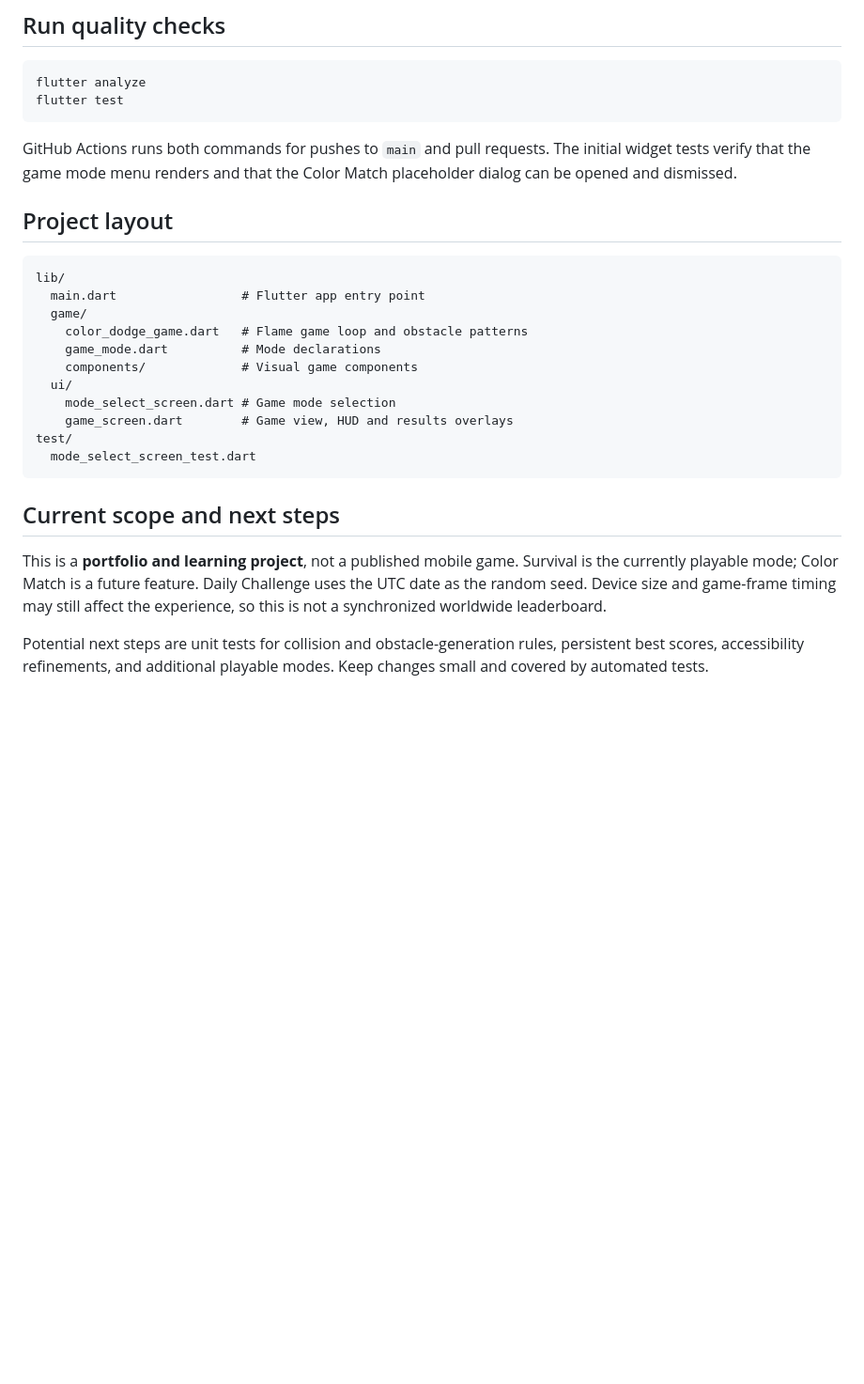
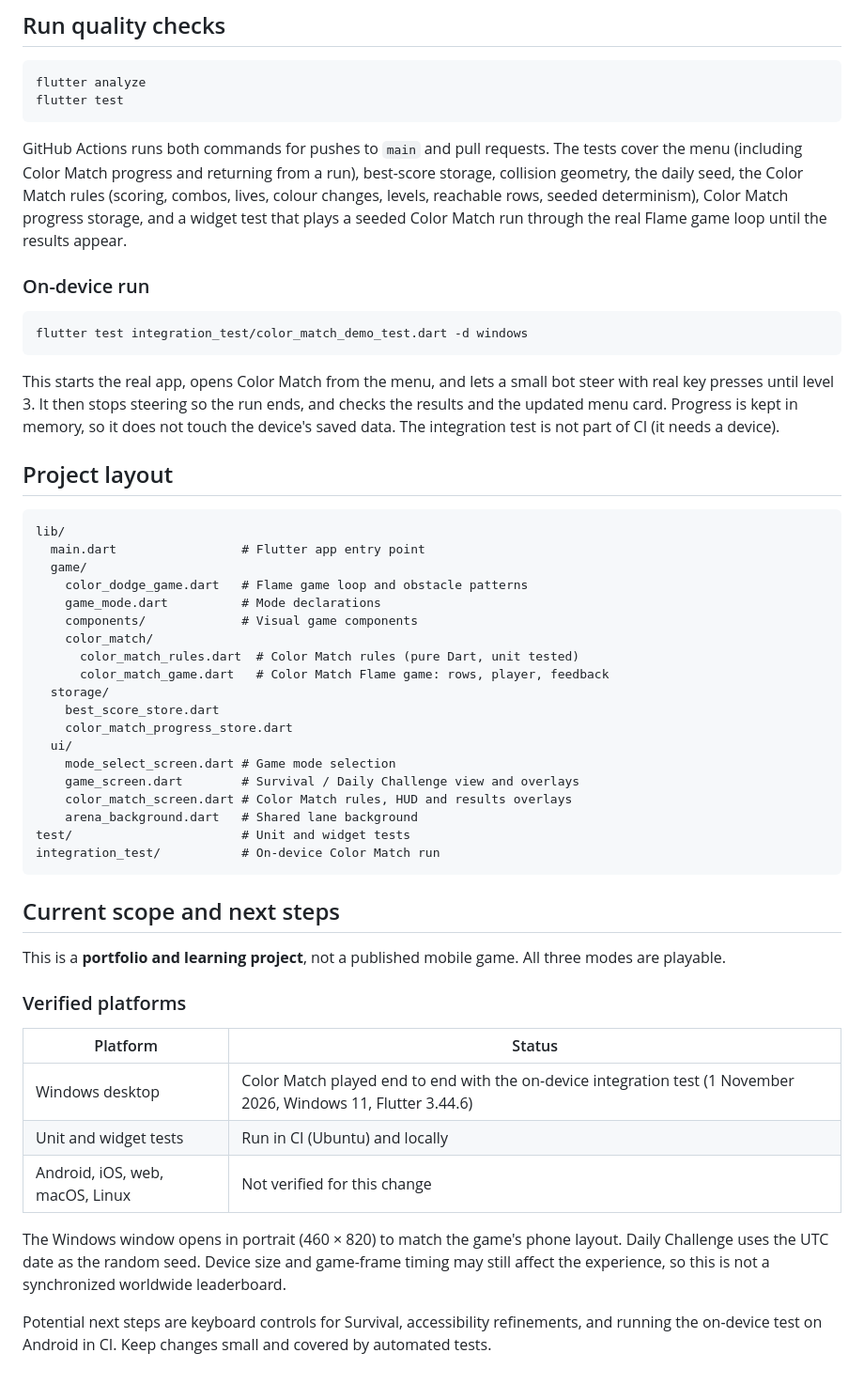
Before and after one commit to kris7011/color-dodge, a Markdown page: README.md, the part around one of its changes. Shown at 94% size. Rendered like a GitHub page; blank space fills up the shorter version.

````diff
--- a/README.md
+++ b/README.md
@@ -45,7 +72,15 @@ flutter analyze
 flutter test
 ```
 
-GitHub Actions runs both commands for pushes to `main` and pull requests. The initial widget tests verify that the game mode menu renders and that the Color Match placeholder dialog can be opened and dismissed.
+GitHub Actions runs both commands for pushes to `main` and pull requests. The tests cover the menu (including Color Match progress and returning from a run), best-score storage, collision geometry, the daily seed, the Color Match rules (scoring, combos, lives, colour changes, levels, reachable rows, seeded determinism), Color Match progress storage, and a widget test that plays a seeded Color Match run through the real Flame game loop until the results appear.
+
+### On-device run
+
+```bash
+flutter test integration_test/color_match_demo_test.dart -d windows
+```
+
+This starts the real app, opens Color Match from the menu, and lets a small bot steer with real key presses until level 3. It then stops steering so the run ends, and checks the results and the updated menu card. Progress is kept in memory, so it does not touch the device's saved data. The integration test is not part of CI (it needs a device).
 
 ## Project layout
 
@@ -56,15 +91,33 @@ lib/
     color_dodge_game.dart   # Flame game loop and obstacle patterns
     game_mode.dart          # Mode declarations
     components/             # Visual game components
+    color_match/
+      color_match_rules.dart  # Color Match rules (pure Dart, unit tested)
+      color_match_game.dart   # Color Match Flame game: rows, player, feedback
+  storage/
+    best_score_store.dart
+    color_match_progress_store.dart
   ui/
     mode_select_screen.dart # Game mode selection
-    game_screen.dart        # Game view, HUD and results overlays
-test/
-  mode_select_screen_test.dart
+    game_screen.dart        # Survival / Daily Challenge view and overlays
+    color_match_screen.dart # Color Match rules, HUD and results overlays
+    arena_background.dart   # Shared lane background
+test/                       # Unit and widget tests
+integration_test/           # On-device Color Match run
 ```
 
 ## Current scope and next steps
 
-This is a **portfolio and learning project**, not a published mobile game. Survival is the currently playable mode; Color Match is a future feature. Daily Challenge uses the UTC date as the random seed. Device size and game-frame timing may still affect the experience, so this is not a synchronized worldwide leaderboard.
+This is a **portfolio and learning project**, not a published mobile game. All three modes are playable.
 
-Potential next steps are unit tests for collision and obstacle-generation rules, persistent best scores, accessibility refinements, and additional playable modes. Keep changes small and covered by automated tests.
+### Verified platforms
+
+| Platform | Status |
+| --- | --- |
+| Windows desktop | Color Match played end to end with the on-device integration test (1 November 2026, Windows 11, Flutter 3.44.6) |
+| Unit and widget tests | Run in CI (Ubuntu) and locally |
+| Android, iOS, web, macOS, Linux | Not verified for this change |
+
+The Windows window opens in portrait (460 × 820) to match the game's phone layout. Daily Challenge uses the UTC date as the random seed. Device size and game-frame timing may still affect the experience, so this is not a synchronized worldwide leaderboard.
+
+Potential next steps are keyboard controls for Survival, accessibility refinements, and running the on-device test on Android in CI. Keep changes small and covered by automated tests.
````
Also changed, not shown: other parts of README.md (+30 -3 lines), docs/PROJECT_WALKTHROUGH.md (added, +106 -0 lines), docs/images/color-match-colour-change.png (added), docs/images/color-match-menu-progress.png (added), docs/images/color-match-miss.png (added), docs/images/color-match-results.png (added), docs/images/color-match-rules.png (added).
